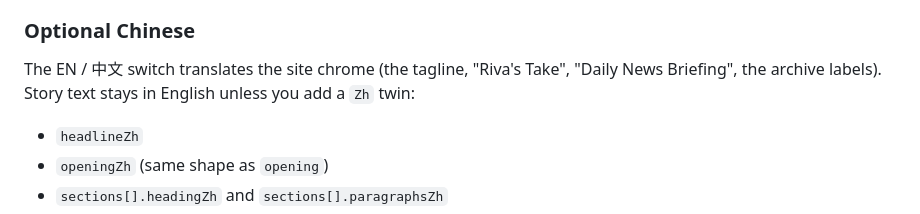
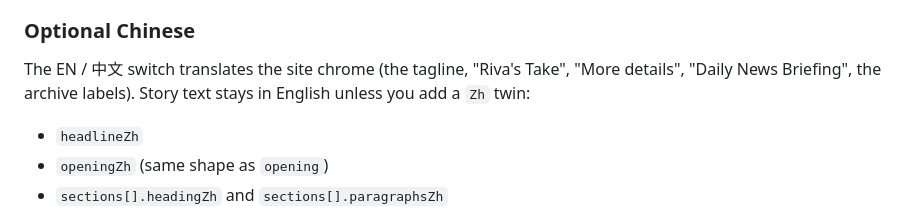
Before and after one commit to Chichigags/Good-fetch, a Markdown page: README.md, the part around the change. Rendered like a GitHub page.

Commit message:
Name the More details label in the Chinese notes.
Co-authored-by: Chichigags <Chichigags@users.noreply.github.com>

```diff
--- a/README.md
+++ b/README.md
@@ -119,7 +119,7 @@ Lengths vary. A short story can be a headline, one opening paragraph, a `myTake`
 
 ### Optional Chinese
 
-The EN / 中文 switch translates the site chrome (the tagline, "Riva's Take", "Daily News Briefing", the archive labels). Story text stays in English unless you add a `Zh` twin:
+The EN / 中文 switch translates the site chrome (the tagline, "Riva's Take", "More details", "Daily News Briefing", the archive labels). Story text stays in English unless you add a `Zh` twin:
 
 - `headlineZh`
 - `openingZh` (same shape as `opening`)
```
